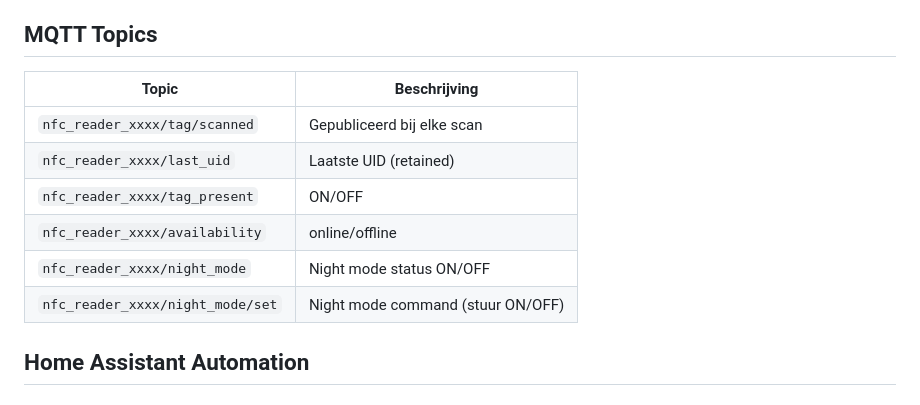
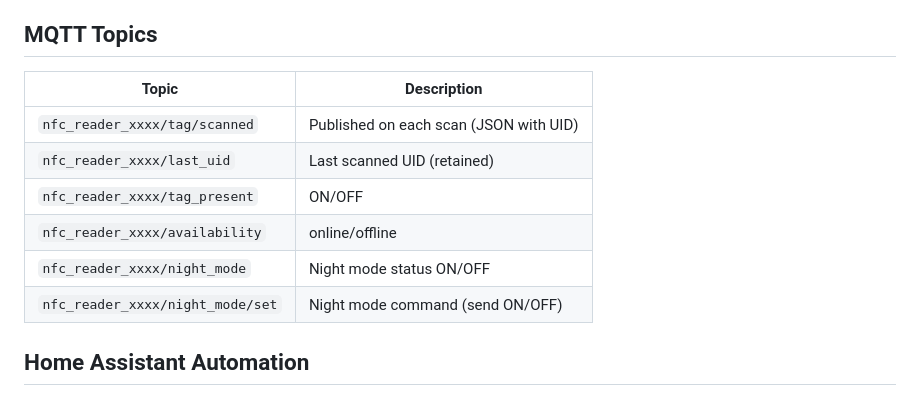
Before and after one commit to martijnrenkema/NFC-reader, a Markdown page: README.md, the part around one of its changes. Drawn GitHub-style.

```diff
--- a/README.md
+++ b/README.md
@@ -77,14 +77,14 @@ pio run -e esp32c3_ota -t upload
 
 ## MQTT Topics
 
-| Topic | Beschrijving |
-|-------|--------------|
-| `nfc_reader_xxxx/tag/scanned` | Gepubliceerd bij elke scan |
-| `nfc_reader_xxxx/last_uid` | Laatste UID (retained) |
+| Topic | Description |
+|-------|-------------|
+| `nfc_reader_xxxx/tag/scanned` | Published on each scan (JSON with UID) |
+| `nfc_reader_xxxx/last_uid` | Last scanned UID (retained) |
 | `nfc_reader_xxxx/tag_present` | ON/OFF |
 | `nfc_reader_xxxx/availability` | online/offline |
 | `nfc_reader_xxxx/night_mode` | Night mode status ON/OFF |
-| `nfc_reader_xxxx/night_mode/set` | Night mode command (stuur ON/OFF) |
+| `nfc_reader_xxxx/night_mode/set` | Night mode command (send ON/OFF) |
 
 ## Home Assistant Automation
 
```
Also changed, not shown: other parts of README.md (+27 -27 lines).
